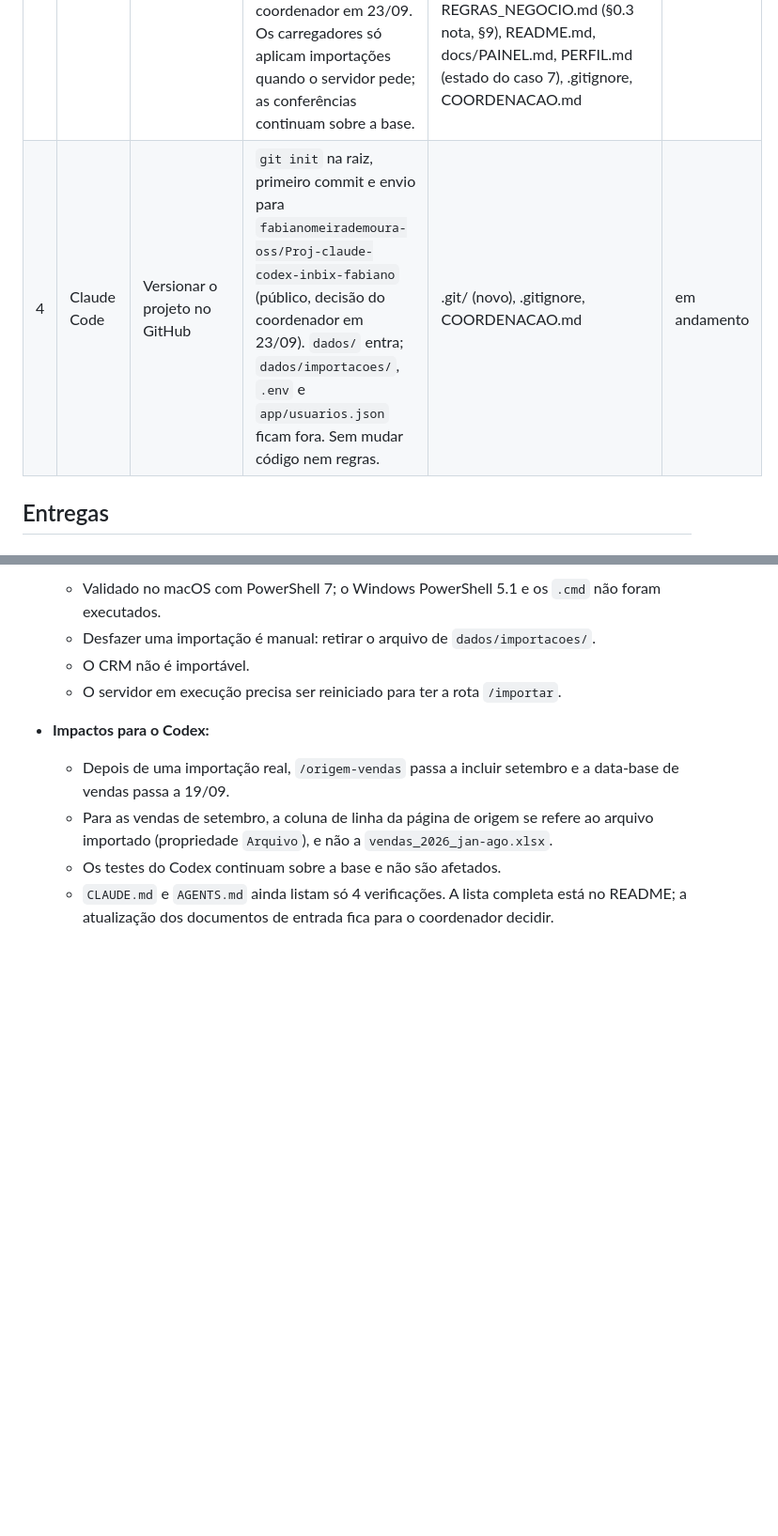
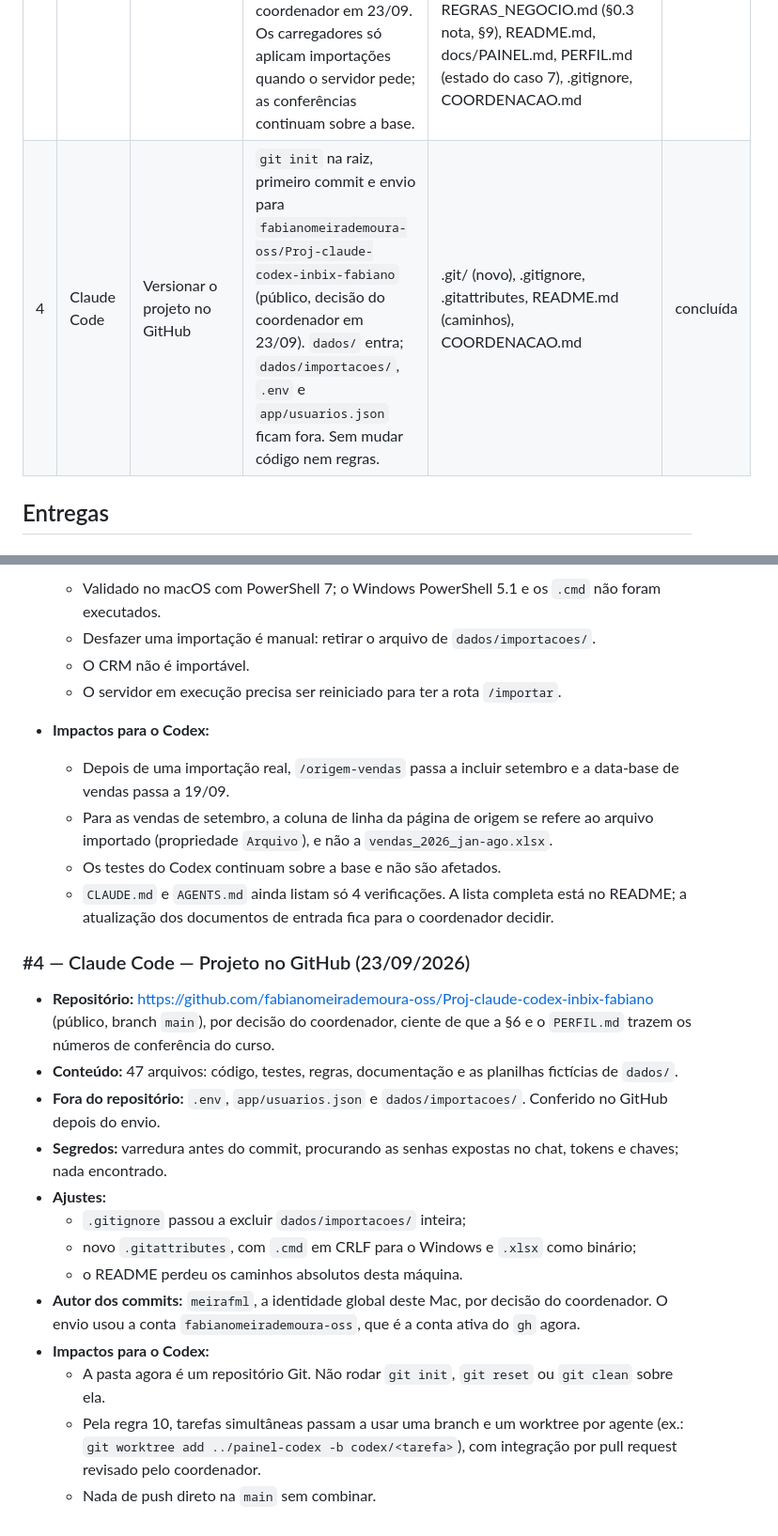
Before and after one commit to fabianomeirademoura-oss/Proj-claude-codex-inbix-fabiano, a Markdown page: COORDENACAO.md, 2 parts joined by grey strips. Shown at 94% size. Drawn GitHub-style; blank space fills up the shorter version.

Commit message:
Registra a tarefa #4 (projeto no GitHub) no COORDENACAO.md
Co-Authored-By: Claude Opus 5.5 <noreply@anthropic.com>

```diff
--- a/COORDENACAO.md
+++ b/COORDENACAO.md
@@ -49,7 +49,7 @@ seção "Entregas", abaixo da tabela.
 | 1 | Claude Code | Organizar a estrutura do projeto e centralizar as regras | Pastas do projeto, do material didático e do professor; documentos de entrada; caminhos do app e dos testes. Sem mudar critérios de cálculo e sem implementar a importação de setembro. | Toda a raiz `painel-horizonte/` (estrutura, docs, caminhos em `app/` e `testes/`), `../curso-claude-code/README.md`, `../material-professor/`, `../.claude/launch.json`, `../LEIA-ME.md` | concluída |
 | 2 | Codex | Origem do faturamento: vendas vinculadas ao CRM | Nova página com período, participação no faturamento e vínculo venda–oportunidade por ID; explicação das vendas sem oportunidade. Integração mínima de menu e rota; sem mudar critérios existentes. | app/lib/RegrasOrigem.ps1; app/lib/PaginasOrigem.ps1; app/lib/Paginas.ps1 (menu); app/servidor.ps1 (carga e rota); testes/conferir_origem.ps1; testes/teste_e2e.ps1; docs/PAINEL.md; COORDENACAO.md | concluída |
 | 3 | Claude Code | Tela de importação de Excel (vendas incrementais, estoque substitutivo) | Tela `/importar` só para a diretoria, com resumo antes de gravar e confirmação; recusa arquivo sem coluna obrigatória. Arquivos aceitos ficam em `dados/importacoes/`, sem alterar as planilhas originais. Nova §9 no REGRAS_NEGOCIO.md, com as decisões aprovadas pelo coordenador em 23/09. Os carregadores só aplicam importações quando o servidor pede; as conferências continuam sobre a base. | Novos: app/lib/RegrasImportacao.ps1, app/lib/PaginasImportacao.ps1, testes/conferir_importacao.ps1 (+ .cmd), testes/XlsxTeste.ps1. Alterados: app/lib/Regras.ps1 e app/lib/RegrasEstoque.ps1 (parâmetro opcional de importações), app/servidor.ps1 (rota e upload), app/lib/Paginas.ps1 (menu e CSS), testes/teste_e2e.ps1, REGRAS_NEGOCIO.md (§0.3 nota, §9), README.md, docs/PAINEL.md, PERFIL.md (estado do caso 7), .gitignore, COORDENACAO.md | concluída |
-| 4 | Claude Code | Versionar o projeto no GitHub | `git init` na raiz, primeiro commit e envio para `fabianomeirademoura-oss/Proj-claude-codex-inbix-fabiano` (público, decisão do coordenador em 23/09). `dados/` entra; `dados/importacoes/`, `.env` e `app/usuarios.json` ficam fora. Sem mudar código nem regras. | .git/ (novo), .gitignore, COORDENACAO.md | em andamento |
+| 4 | Claude Code | Versionar o projeto no GitHub | `git init` na raiz, primeiro commit e envio para `fabianomeirademoura-oss/Proj-claude-codex-inbix-fabiano` (público, decisão do coordenador em 23/09). `dados/` entra; `dados/importacoes/`, `.env` e `app/usuarios.json` ficam fora. Sem mudar código nem regras. | .git/ (novo), .gitignore, .gitattributes, README.md (caminhos), COORDENACAO.md | concluída |
 
 ## Entregas
 
@@ -147,3 +147,19 @@ seção "Entregas", abaixo da tabela.
   - Para as vendas de setembro, a coluna de linha da página de origem se refere ao arquivo importado (propriedade `Arquivo`), e não a `vendas_2026_jan-ago.xlsx`.
   - Os testes do Codex continuam sobre a base e não são afetados.
   - `CLAUDE.md` e `AGENTS.md` ainda listam só 4 verificações. A lista completa está no README; a atualização dos documentos de entrada fica para o coordenador decidir.
+
+### #4 — Claude Code — Projeto no GitHub (23/09/2026)
+
+- **Repositório:** https://github.com/fabianomeirademoura-oss/Proj-claude-codex-inbix-fabiano (público, branch `main`), por decisão do coordenador, ciente de que a §6 e o `PERFIL.md` trazem os números de conferência do curso.
+- **Conteúdo:** 47 arquivos: código, testes, regras, documentação e as planilhas fictícias de `dados/`.
+- **Fora do repositório:** `.env`, `app/usuarios.json` e `dados/importacoes/`. Conferido no GitHub depois do envio.
+- **Segredos:** varredura antes do commit, procurando as senhas expostas no chat, tokens e chaves; nada encontrado.
+- **Ajustes:**
+  - `.gitignore` passou a excluir `dados/importacoes/` inteira;
+  - novo `.gitattributes`, com `.cmd` em CRLF para o Windows e `.xlsx` como binário;
+  - o README perdeu os caminhos absolutos desta máquina.
+- **Autor dos commits:** `meirafml`, a identidade global deste Mac, por decisão do coordenador. O envio usou a conta `fabianomeirademoura-oss`, que é a conta ativa do `gh` agora.
+- **Impactos para o Codex:**
+  - A pasta agora é um repositório Git. Não rodar `git init`, `git reset` ou `git clean` sobre ela.
+  - Pela regra 10, tarefas simultâneas passam a usar uma branch e um worktree por agente (ex.: `git worktree add ../painel-codex -b codex/<tarefa>`), com integração por pull request revisado pelo coordenador.
+  - Nada de push direto na `main` sem combinar.
```
